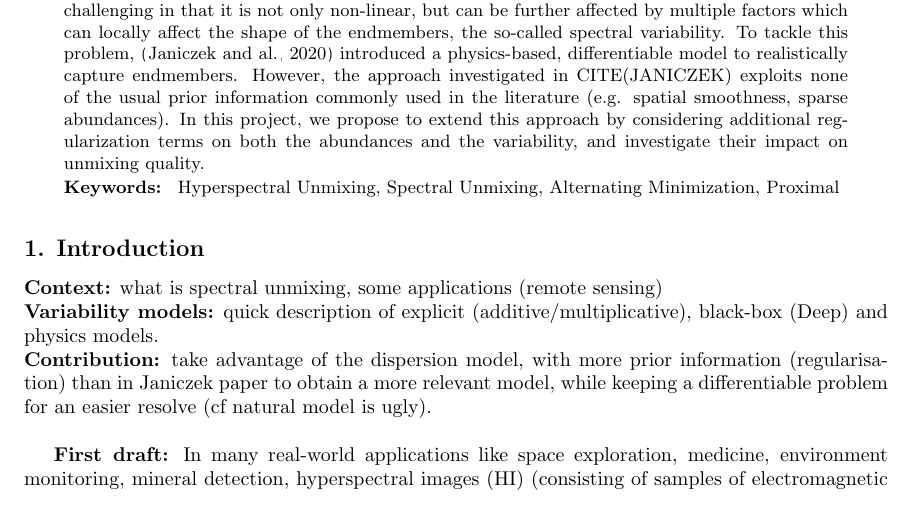
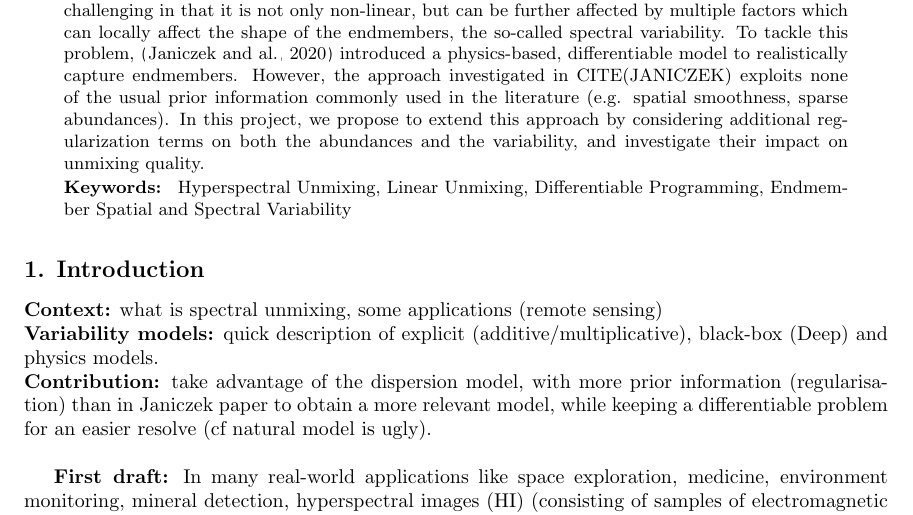
Before and after one commit to Javisty/spectral_unmixing, a LaTeX paper (latex/main.tex): part of page 1 of 9, cut so that both start at the same text. Compiled offline with pdfLaTeX.

Commit message:
Adjust keywords

```diff
--- a/latex/main.tex
+++ b/latex/main.tex
@@ -44,7 +44,7 @@
 \end{abstract}
 
 \begin{keywords}
-Hyperspectral Unmixing, Spectral Unmixing, Alternating Minimization, Proximal
+Hyperspectral Unmixing, Linear Unmixing, Differentiable Programming, Endmember Spatial and Spectral Variability
 \end{keywords}
 
 \section{Introduction}
```
